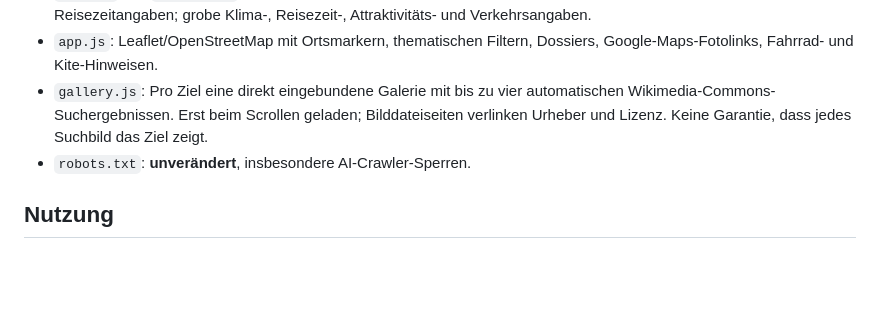
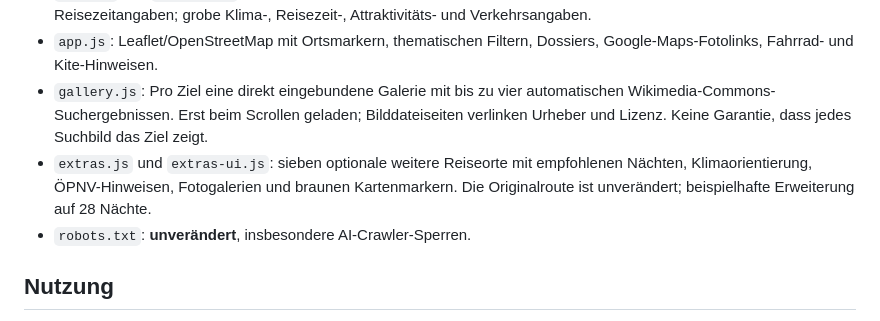
Before and after one commit to hekele/taiwan-trip, a Markdown page: README.md, the part around the change. GitHub-like rendering; blank space fills up the shorter version.

Commit message:
docs: document optional Taiwan itinerary extension

```diff
--- a/README.md
+++ b/README.md
@@ -8,6 +8,7 @@ Weiterentwicklung der bestehenden statischen Anwendung mit **22 Übernachtungen
 - `data.js` und `stops/*.js`: acht Stopps, 75 Sehenswürdigkeiten und 49 Tagesausflugskandidaten ohne konkrete Reisezeitangaben; grobe Klima-, Reisezeit-, Attraktivitäts- und Verkehrsangaben.
 - `app.js`: Leaflet/OpenStreetMap mit Ortsmarkern, thematischen Filtern, Dossiers, Google-Maps-Fotolinks, Fahrrad- und Kite-Hinweisen.
 - `gallery.js`: Pro Ziel eine direkt eingebundene Galerie mit bis zu vier automatischen Wikimedia-Commons-Suchergebnissen. Erst beim Scrollen geladen; Bilddateiseiten verlinken Urheber und Lizenz. Keine Garantie, dass jedes Suchbild das Ziel zeigt.
+- `extras.js` und `extras-ui.js`: sieben optionale weitere Reiseorte mit empfohlenen Nächten, Klimaorientierung, ÖPNV-Hinweisen, Fotogalerien und braunen Kartenmarkern. Die Originalroute ist unverändert; beispielhafte Erweiterung auf 28 Nächte.
 - `robots.txt`: **unverändert**, insbesondere AI-Crawler-Sperren.
 
 ## Nutzung
```
